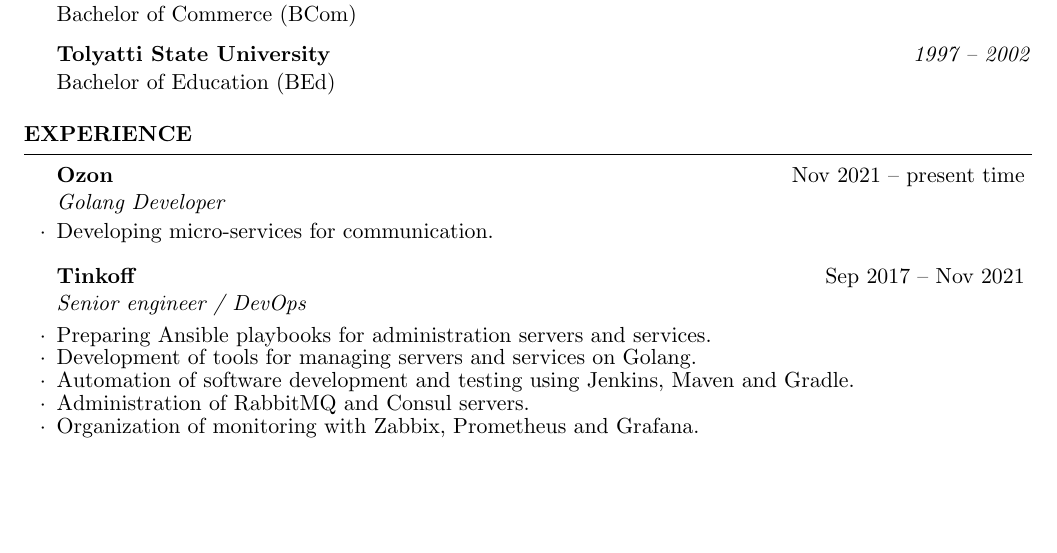
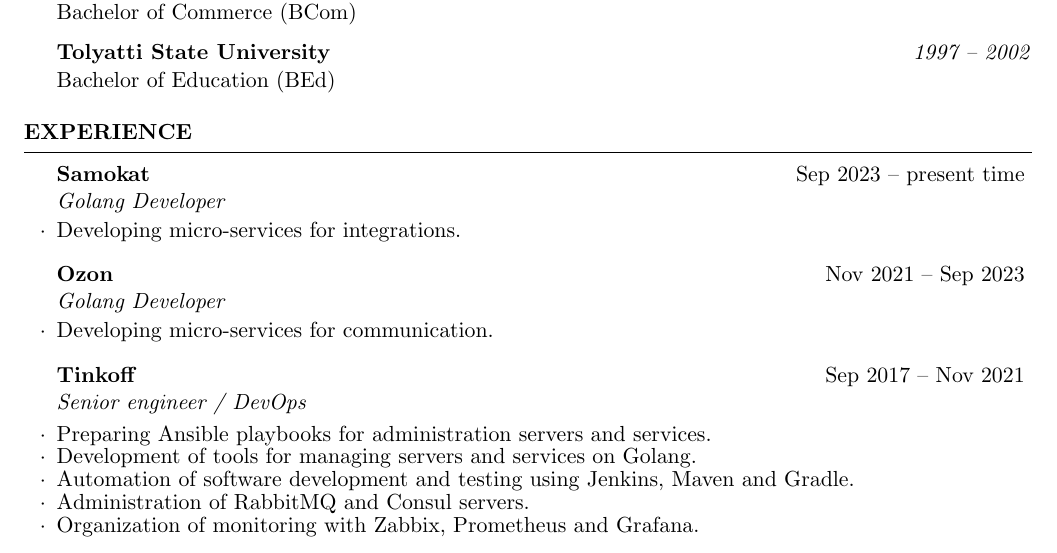
Before and after one commit to juev/about.me, a LaTeX CV (Resume/Denis_Evsyukov.tex): part of the page, cut so that both start at the same text, the shorter picture padded with empty space. Compiled offline with pdfLaTeX.

Commit message:
feat: update resume

```diff
--- a/Resume/Denis_Evsyukov.tex
+++ b/Resume/Denis_Evsyukov.tex
@@ -59,7 +59,11 @@
 
 \begin{rSection}{Experience}
 
-\begin{rSubsection}{Ozon}{Nov 2021 -- present time}{Golang Developer}{}
+\begin{rSubsection}{Samokat}{Sep 2023 -- present time}{Golang Developer}{}
+    \item Developing micro-services for integrations.
+\end{rSubsection}
+
+\begin{rSubsection}{Ozon}{Nov 2021 -- Sep 2023}{Golang Developer}{}
     \item Developing micro-services for communication.
 \end{rSubsection}
 
```
Also changed, not shown: Resume/Denis_Evsyukov.pdf.
